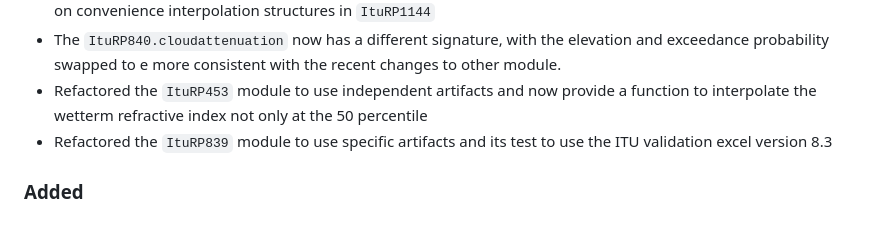
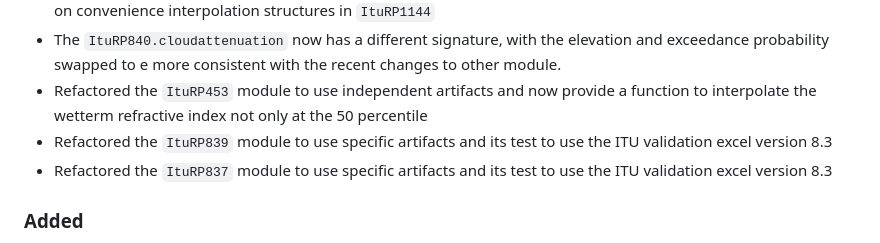
Before and after one commit to JuliaSatcomFramework/ITUPropagationModels.jl, a Markdown page: CHANGELOG.md, the part around the change. Drawn GitHub-style.

Commit message:
update changelog

```diff
--- a/CHANGELOG.md
+++ b/CHANGELOG.md
@@ -19,6 +19,7 @@ Note that basically all changes above are **BREAKING**
 - The `ItuRP840.cloudattenuation` now has a different signature, with the elevation and exceedance probability swapped to e more consistent with the recent changes to other module.
 - Refactored the `ItuRP453` module to use independent artifacts and now provide a function to interpolate the wetterm refractive index not only at the 50 percentile
 - Refactored the `ItuRP839` module to use specific artifacts and its test to use the ITU validation excel version 8.3
+- Refactored the `ItuRP837` module to use specific artifacts and its test to use the ITU validation excel version 8.3
 
 ### Added
 - A new `ItuRP1144` module has been added to hold the interpolation functions defined recommendation ITU-R P.1144-12.
```
